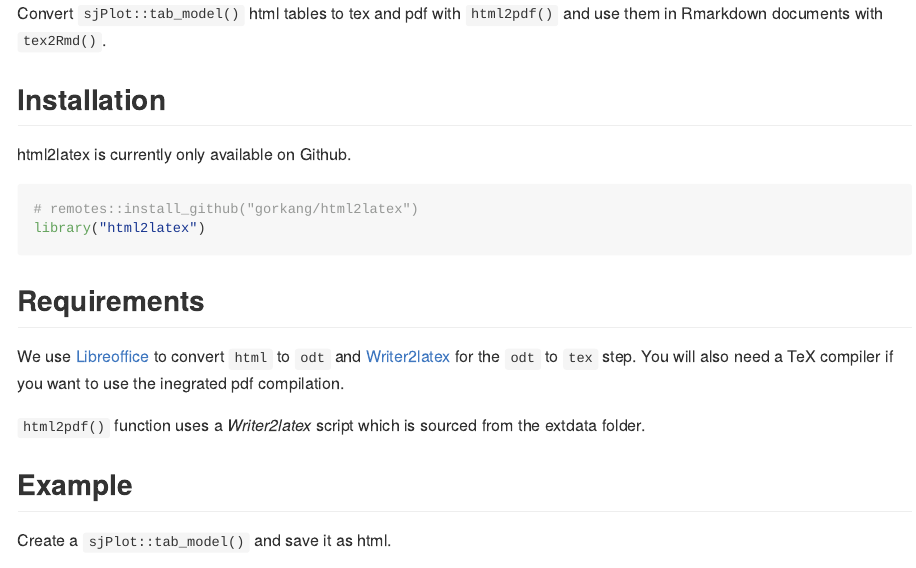
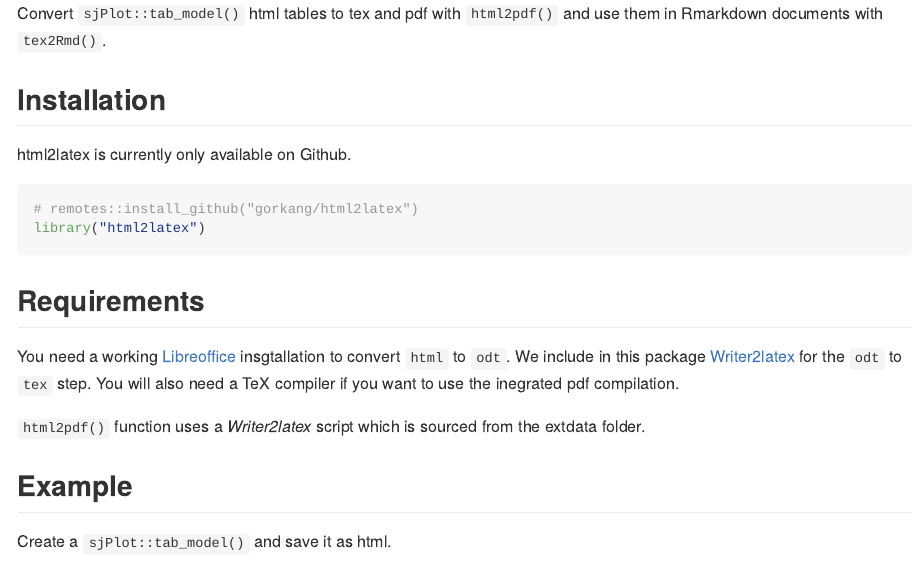
Before and after one commit to gorkang/html2latex, an R Markdown document (README.Rmd): the page in a window 1100 px wide, from its top. The pictures show the output file README.md that the author committed with the source, drawn offline in the style of GitHub.

Commit message:
reworded requirements

```diff
--- a/README.Rmd
+++ b/README.Rmd
@@ -25,11 +25,11 @@ library("html2latex")
 
 ## Requirements
 
-We use [Libreoffice](https://www.libreoffice.org/) to convert `html` to
-`odt` and
-[Writer2latex](https://sourceforge.net/projects/writer2latex/files/writer2latex/)
+You need a working [Libreoffice](https://www.libreoffice.org/) insgtallation to convert `html` to
+`odt`. We include in this package [Writer2latex](https://sourceforge.net/projects/writer2latex/files/writer2latex/)
 for the `odt` to `tex` step. You will also need a TeX compiler if you
 want to use the inegrated pdf compilation.
+
 
 `html2pdf()` function uses a *Writer2latex* script which is sourced from
 the extdata folder.
```
Also changed, not shown: README.md.
